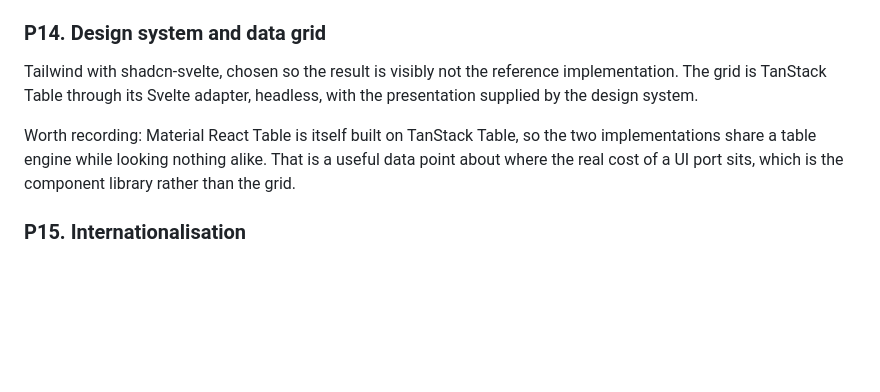
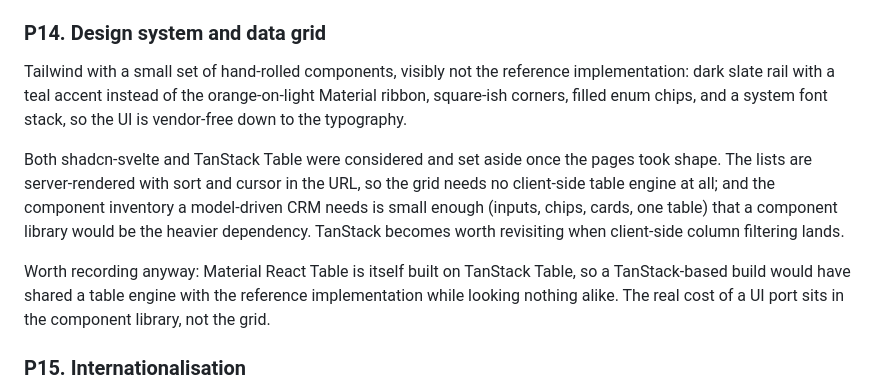
Before and after one commit to 66IDEAS/crmthree, a Markdown page: specs/postgres.architecture.md, the part around the change. Rendered like a GitHub page; blank space fills up the shorter version.

Commit message:
Amend P14 to match the built design layer
The architecture named shadcn-svelte and TanStack Table; the built UI uses neither, and the
spec now says why rather than pretending. Lists are server-rendered with sort and cursor in
the URL, so no client-side table engine is needed, and the component inventory of a
model-driven CRM is small enough that a component library would be the heavier dependency.
TanStack becomes worth revisiting when client-side column filtering lands. The visual intent
stands: deliberately non-Material, dark slate rail, teal accent, system font stack,
vendor-free down to the typography.

Co-Authored-By: Claude Opus 5 <noreply@anthropic.com>

```diff
--- a/specs/postgres.architecture.md
+++ b/specs/postgres.architecture.md
@@ -213,14 +213,21 @@ rendering primitives differ.
 
 ### P14. Design system and data grid
 
-Tailwind with shadcn-svelte, chosen so the result is visibly not the reference implementation.
-The grid is TanStack Table through its Svelte adapter, headless, with the presentation supplied
-by the design system.
+Tailwind with a small set of hand-rolled components, visibly not the reference
+implementation: dark slate rail with a teal accent instead of the orange-on-light Material
+ribbon, square-ish corners, filled enum chips, and a system font stack, so the UI is
+vendor-free down to the typography.
 
-Worth recording: Material React Table is itself built on TanStack Table, so the two
-implementations share a table engine while looking nothing alike. That is a useful data point
-about where the real cost of a UI port sits, which is the component library rather than the
-grid.
+Both shadcn-svelte and TanStack Table were considered and set aside once the pages took
+shape. The lists are server-rendered with sort and cursor in the URL, so the grid needs no
+client-side table engine at all; and the component inventory a model-driven CRM needs is
+small enough (inputs, chips, cards, one table) that a component library would be the heavier
+dependency. TanStack becomes worth revisiting when client-side column filtering lands.
+
+Worth recording anyway: Material React Table is itself built on TanStack Table, so a
+TanStack-based build would have shared a table engine with the reference implementation
+while looking nothing alike. The real cost of a UI port sits in the component library, not
+the grid.
 
 ### P15. Internationalisation
 
```
